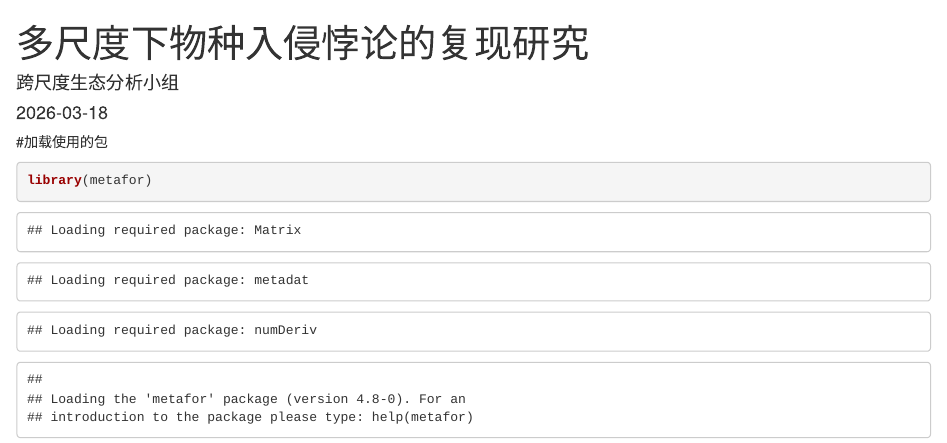
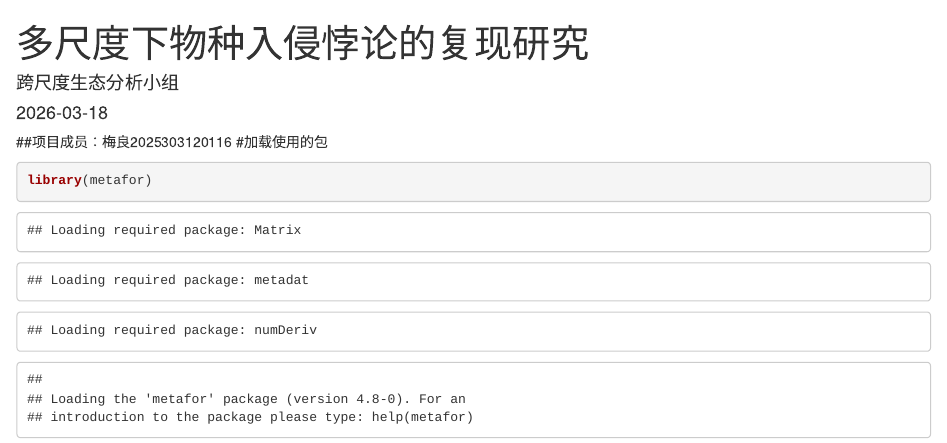
Before and after one commit to D2RS-2026spring/cross-scale-ecology-team-project, an R Markdown document (wzfx.Rmd): the page in a window 1100 px wide, from its top. Rendered offline with R 4.5, knitr and Pandoc, with nearby package versions.

Commit message:
添加成员名单

````diff
--- a/wzfx.Rmd
+++ b/wzfx.Rmd
@@ -4,7 +4,7 @@ author: "跨尺度生态分析小组"
 date: "2026-03-18"
 output: html_document
 ---
-
+##项目成员：梅良2025303120116
 #加载使用的包
 ```{r}
 library(metafor)
````
